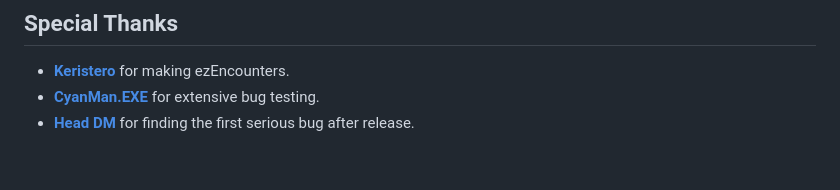
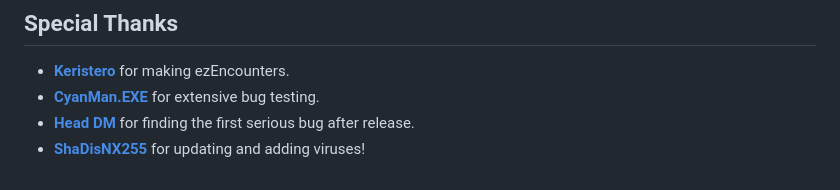
Before and after one commit to indianajson/visual-encounters, a Markdown page: README.md, the part around the change. Rendered like a GitHub page.

Commit message:
Added Credit for ShaDisNX255

```diff
--- a/README.md
+++ b/README.md
@@ -38,3 +38,4 @@ Feel free to ping @indianajson on the Discord if you have any problems. </p>
 - **[Keristero](http://github.com/keristero/)** for making ezEncounters.
 - **[CyanMan.EXE](https://x.com/CyanmanEXE)** for extensive bug testing.
 - **[Head DM](https://github.com/headdm/)** for finding the first serious bug after release.
+- **[ShaDisNX255](https://github.com/ShaDisNX255/)** for updating and adding viruses!
```
